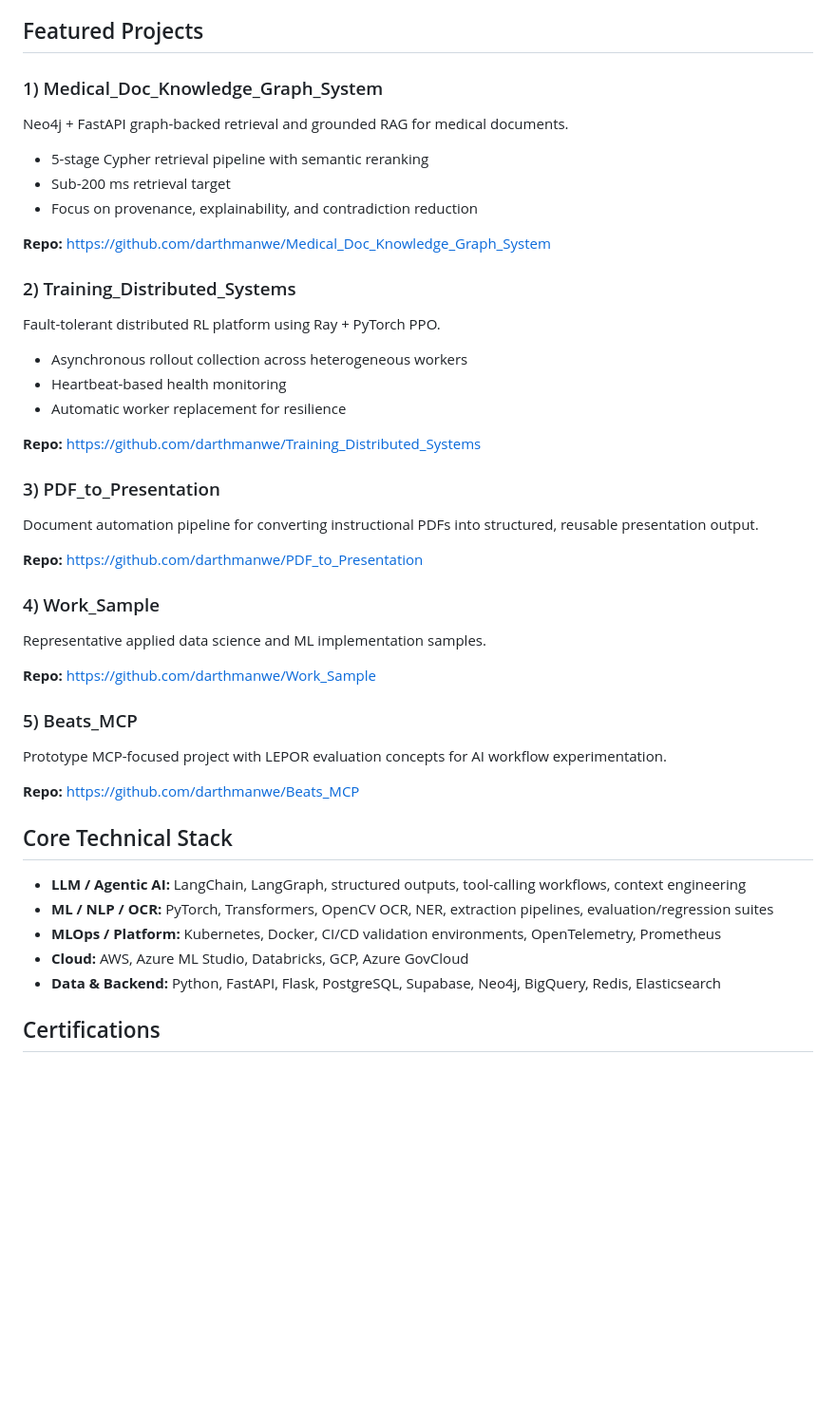
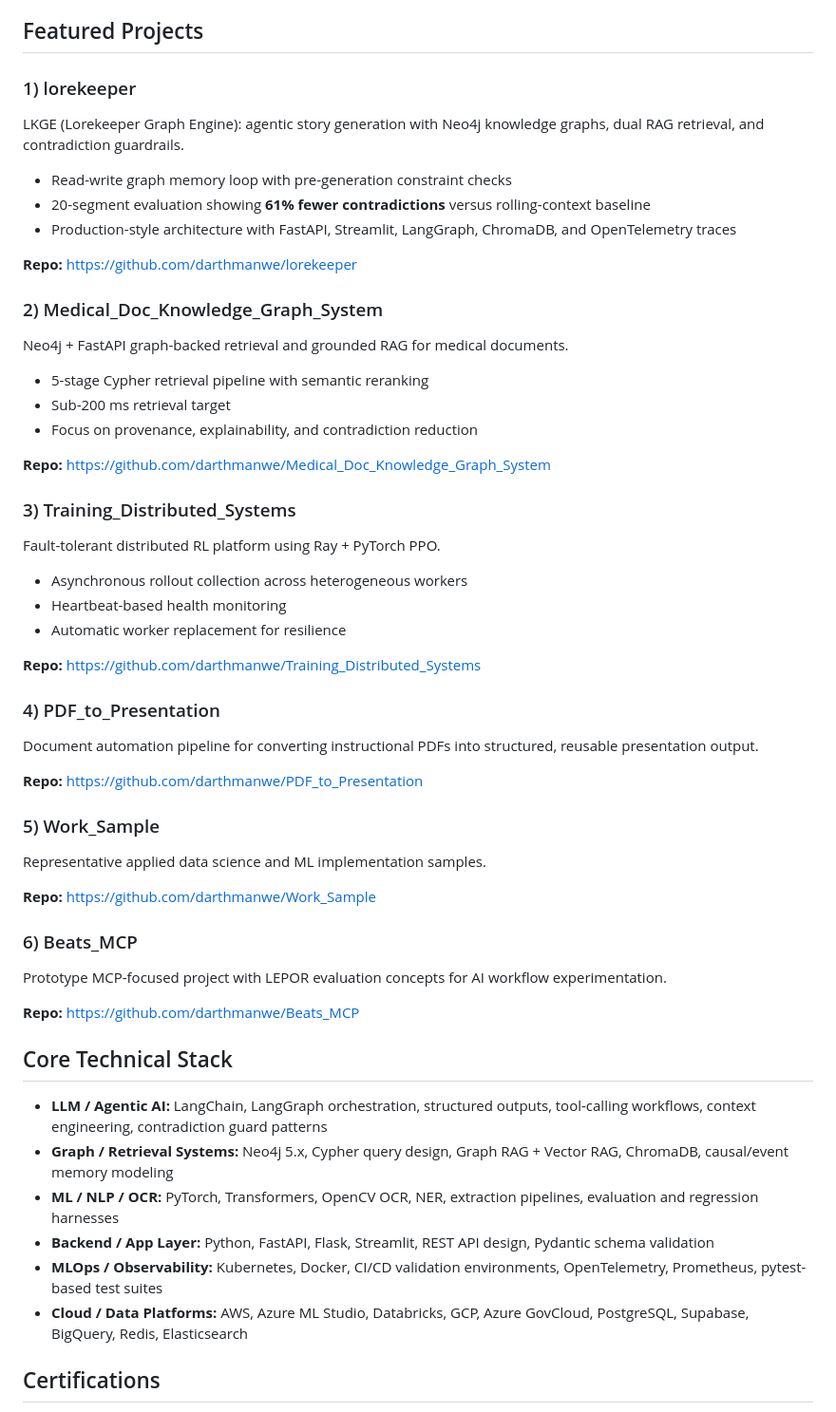
Before and after one commit to darthmanwe/darthmanwe, a Markdown page: README.md, the part around the change. Shown at 95% size. GitHub-like rendering; blank space fills up the shorter version.

Commit message:
Promote lorekeeper and upgrade profile technical depth.
Move lorekeeper to the top of featured projects and expand core stack details to highlight graph-RAG orchestration, retrieval architecture, observability, and evaluation tooling.

Made-with: Cursor

```diff
--- a/README.md
+++ b/README.md
@@ -26,7 +26,16 @@ Applied AI leader building production-grade ML and GenAI systems from architectu
 
 ## Featured Projects
 
-### 1) Medical_Doc_Knowledge_Graph_System
+### 1) lorekeeper
+LKGE (Lorekeeper Graph Engine): agentic story generation with Neo4j knowledge graphs, dual RAG retrieval, and contradiction guardrails.
+
+- Read-write graph memory loop with pre-generation constraint checks
+- 20-segment evaluation showing **61% fewer contradictions** versus rolling-context baseline
+- Production-style architecture with FastAPI, Streamlit, LangGraph, ChromaDB, and OpenTelemetry traces
+
+**Repo:** <https://github.com/darthmanwe/lorekeeper>
+
+### 2) Medical_Doc_Knowledge_Graph_System
 Neo4j + FastAPI graph-backed retrieval and grounded RAG for medical documents.
 
 - 5-stage Cypher retrieval pipeline with semantic reranking
@@ -35,7 +44,7 @@ Neo4j + FastAPI graph-backed retrieval and grounded RAG for medical documents.
 
 **Repo:** <https://github.com/darthmanwe/Medical_Doc_Knowledge_Graph_System>
 
-### 2) Training_Distributed_Systems
+### 3) Training_Distributed_Systems
 Fault-tolerant distributed RL platform using Ray + PyTorch PPO.
 
 - Asynchronous rollout collection across heterogeneous workers
@@ -44,28 +53,29 @@ Fault-tolerant distributed RL platform using Ray + PyTorch PPO.
 
 **Repo:** <https://github.com/darthmanwe/Training_Distributed_Systems>
 
-### 3) PDF_to_Presentation
+### 4) PDF_to_Presentation
 Document automation pipeline for converting instructional PDFs into structured, reusable presentation output.
 
 **Repo:** <https://github.com/darthmanwe/PDF_to_Presentation>
 
-### 4) Work_Sample
+### 5) Work_Sample
 Representative applied data science and ML implementation samples.
 
 **Repo:** <https://github.com/darthmanwe/Work_Sample>
 
-### 5) Beats_MCP
+### 6) Beats_MCP
 Prototype MCP-focused project with LEPOR evaluation concepts for AI workflow experimentation.
 
 **Repo:** <https://github.com/darthmanwe/Beats_MCP>
 
 ## Core Technical Stack
 
-- **LLM / Agentic AI:** LangChain, LangGraph, structured outputs, tool-calling workflows, context engineering
-- **ML / NLP / OCR:** PyTorch, Transformers, OpenCV OCR, NER, extraction pipelines, evaluation/regression suites
-- **MLOps / Platform:** Kubernetes, Docker, CI/CD validation environments, OpenTelemetry, Prometheus
-- **Cloud:** AWS, Azure ML Studio, Databricks, GCP, Azure GovCloud
-- **Data & Backend:** Python, FastAPI, Flask, PostgreSQL, Supabase, Neo4j, BigQuery, Redis, Elasticsearch
+- **LLM / Agentic AI:** LangChain, LangGraph orchestration, structured outputs, tool-calling workflows, context engineering, contradiction guard patterns
+- **Graph / Retrieval Systems:** Neo4j 5.x, Cypher query design, Graph RAG + Vector RAG, ChromaDB, causal/event memory modeling
+- **ML / NLP / OCR:** PyTorch, Transformers, OpenCV OCR, NER, extraction pipelines, evaluation and regression harnesses
+- **Backend / App Layer:** Python, FastAPI, Flask, Streamlit, REST API design, Pydantic schema validation
+- **MLOps / Observability:** Kubernetes, Docker, CI/CD validation environments, OpenTelemetry, Prometheus, pytest-based test suites
+- **Cloud / Data Platforms:** AWS, Azure ML Studio, Databricks, GCP, Azure GovCloud, PostgreSQL, Supabase, BigQuery, Redis, Elasticsearch
 
 ## Certifications
 
```
